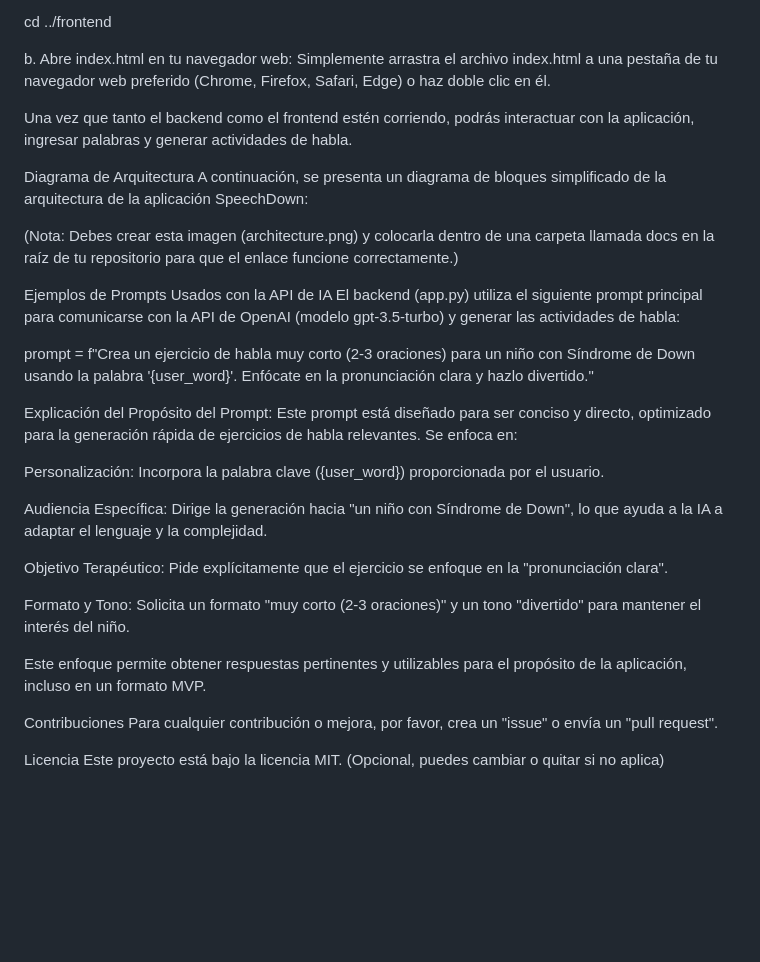
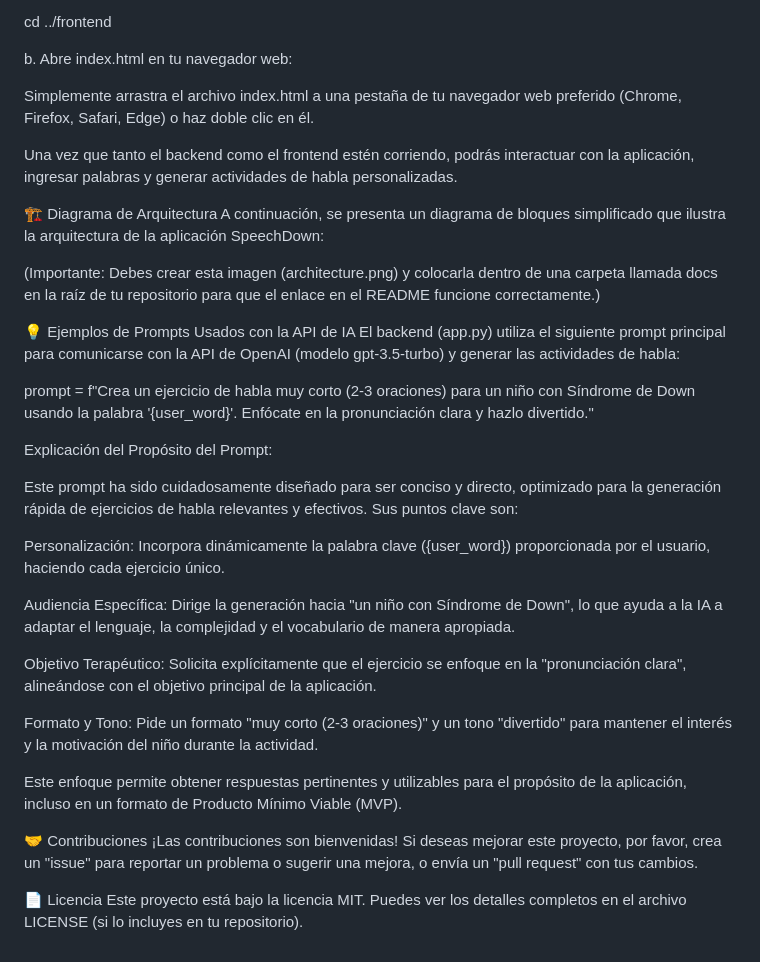
Before and after one commit to Jorge980527/SpeechDown-App, a Markdown page: README.md, the part around one of its changes. GitHub-like rendering; blank space fills up the shorter version.

```diff
--- a/README.md
+++ b/README.md
@@ -87,35 +92,37 @@ Abre una nueva terminal (o una pestaña en tu terminal actual) y navega a la car
 cd ../frontend
 
 b. Abre index.html en tu navegador web:
+
 Simplemente arrastra el archivo index.html a una pestaña de tu navegador web preferido (Chrome, Firefox, Safari, Edge) o haz doble clic en él.
 
-Una vez que tanto el backend como el frontend estén corriendo, podrás interactuar con la aplicación, ingresar palabras y generar actividades de habla.
+Una vez que tanto el backend como el frontend estén corriendo, podrás interactuar con la aplicación, ingresar palabras y generar actividades de habla personalizadas.
 
-Diagrama de Arquitectura
-A continuación, se presenta un diagrama de bloques simplificado de la arquitectura de la aplicación SpeechDown:
+🏗️ Diagrama de Arquitectura
+A continuación, se presenta un diagrama de bloques simplificado que ilustra la arquitectura de la aplicación SpeechDown:
 
-(Nota: Debes crear esta imagen (architecture.png) y colocarla dentro de una carpeta llamada docs en la raíz de tu repositorio para que el enlace funcione correctamente.)
+(Importante: Debes crear esta imagen (architecture.png) y colocarla dentro de una carpeta llamada docs en la raíz de tu repositorio para que el enlace en el README funcione correctamente.)
 
-Ejemplos de Prompts Usados con la API de IA
+💡 Ejemplos de Prompts Usados con la API de IA
 El backend (app.py) utiliza el siguiente prompt principal para comunicarse con la API de OpenAI (modelo gpt-3.5-turbo) y generar las actividades de habla:
 
 prompt = f"Crea un ejercicio de habla muy corto (2-3 oraciones) para un niño con Síndrome de Down usando la palabra '{user_word}'. Enfócate en la pronunciación clara y hazlo divertido."
 
 Explicación del Propósito del Prompt:
-Este prompt está diseñado para ser conciso y directo, optimizado para la generación rápida de ejercicios de habla relevantes. Se enfoca en:
 
-Personalización: Incorpora la palabra clave ({user_word}) proporcionada por el usuario.
+Este prompt ha sido cuidadosamente diseñado para ser conciso y directo, optimizado para la generación rápida de ejercicios de habla relevantes y efectivos. Sus puntos clave son:
 
-Audiencia Específica: Dirige la generación hacia "un niño con Síndrome de Down", lo que ayuda a la IA a adaptar el lenguaje y la complejidad.
+Personalización: Incorpora dinámicamente la palabra clave ({user_word}) proporcionada por el usuario, haciendo cada ejercicio único.
 
-Objetivo Terapéutico: Pide explícitamente que el ejercicio se enfoque en la "pronunciación clara".
+Audiencia Específica: Dirige la generación hacia "un niño con Síndrome de Down", lo que ayuda a la IA a adaptar el lenguaje, la complejidad y el vocabulario de manera apropiada.
 
-Formato y Tono: Solicita un formato "muy corto (2-3 oraciones)" y un tono "divertido" para mantener el interés del niño.
+Objetivo Terapéutico: Solicita explícitamente que el ejercicio se enfoque en la "pronunciación clara", alineándose con el objetivo principal de la aplicación.
 
-Este enfoque permite obtener respuestas pertinentes y utilizables para el propósito de la aplicación, incluso en un formato MVP.
+Formato y Tono: Pide un formato "muy corto (2-3 oraciones)" y un tono "divertido" para mantener el interés y la motivación del niño durante la actividad.
 
-Contribuciones
-Para cualquier contribución o mejora, por favor, crea un "issue" o envía un "pull request".
+Este enfoque permite obtener respuestas pertinentes y utilizables para el propósito de la aplicación, incluso en un formato de Producto Mínimo Viable (MVP).
 
-Licencia
-Este proyecto está bajo la licencia MIT. (Opcional, puedes cambiar o quitar si no aplica)
+🤝 Contribuciones
+¡Las contribuciones son bienvenidas! Si deseas mejorar este proyecto, por favor, crea un "issue" para reportar un problema o sugerir una mejora, o envía un "pull request" con tus cambios.
+
+📄 Licencia
+Este proyecto está bajo la licencia MIT. Puedes ver los detalles completos en el archivo LICENSE (si lo incluyes en tu repositorio).
```
Also changed, not shown: other parts of README.md (+26 -21 lines).
